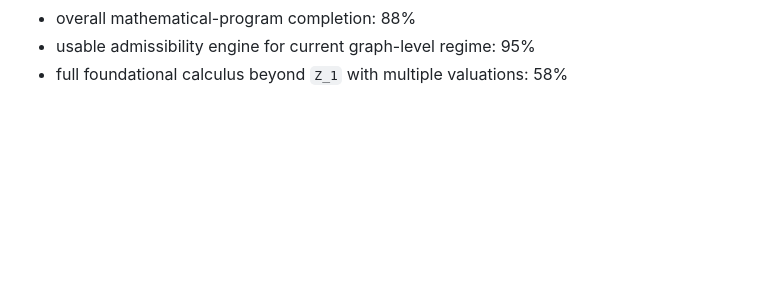
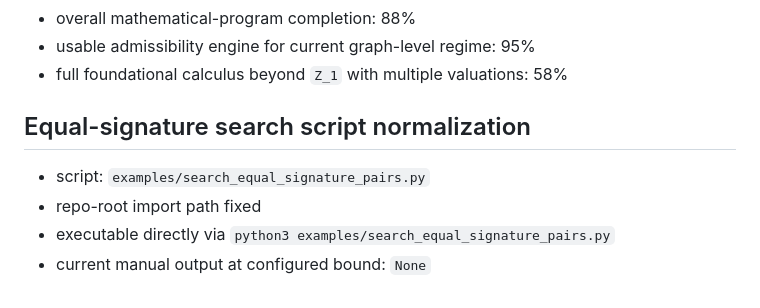
Before and after one commit to inaciovasquez2020/bepty, a Markdown page: STATUS.md, the part around the change. Drawn GitHub-style; blank space fills up the shorter version.

Commit message:
Record equal-signature search script normalization in status

```diff
--- a/STATUS.md
+++ b/STATUS.md
@@ -152,3 +152,10 @@
 - overall mathematical-program completion: 88%
 - usable admissibility engine for current graph-level regime: 95%
 - full foundational calculus beyond `Z_1` with multiple valuations: 58%
+
+
+## Equal-signature search script normalization
+- script: `examples/search_equal_signature_pairs.py`
+- repo-root import path fixed
+- executable directly via `python3 examples/search_equal_signature_pairs.py`
+- current manual output at configured bound: `None`
```
